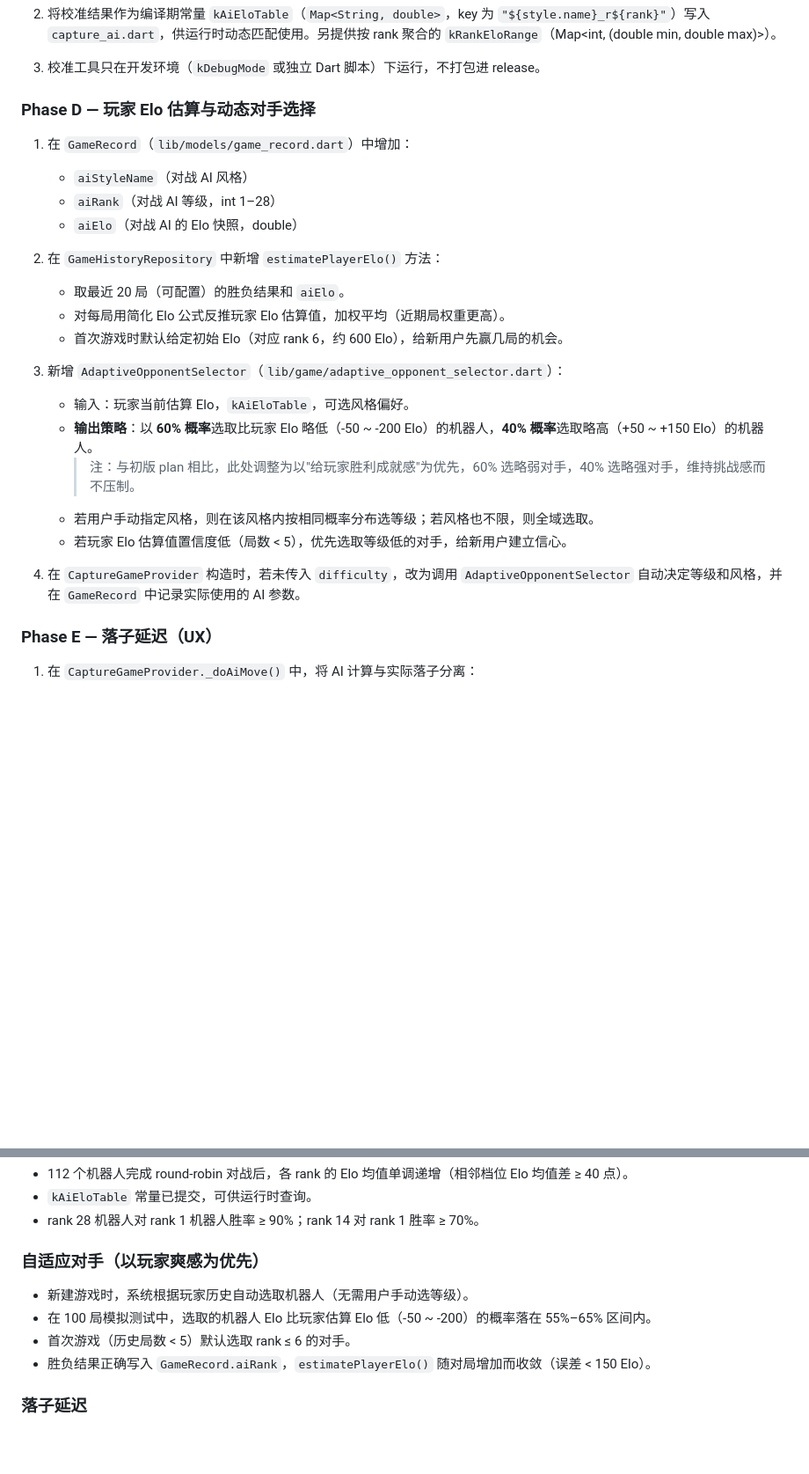
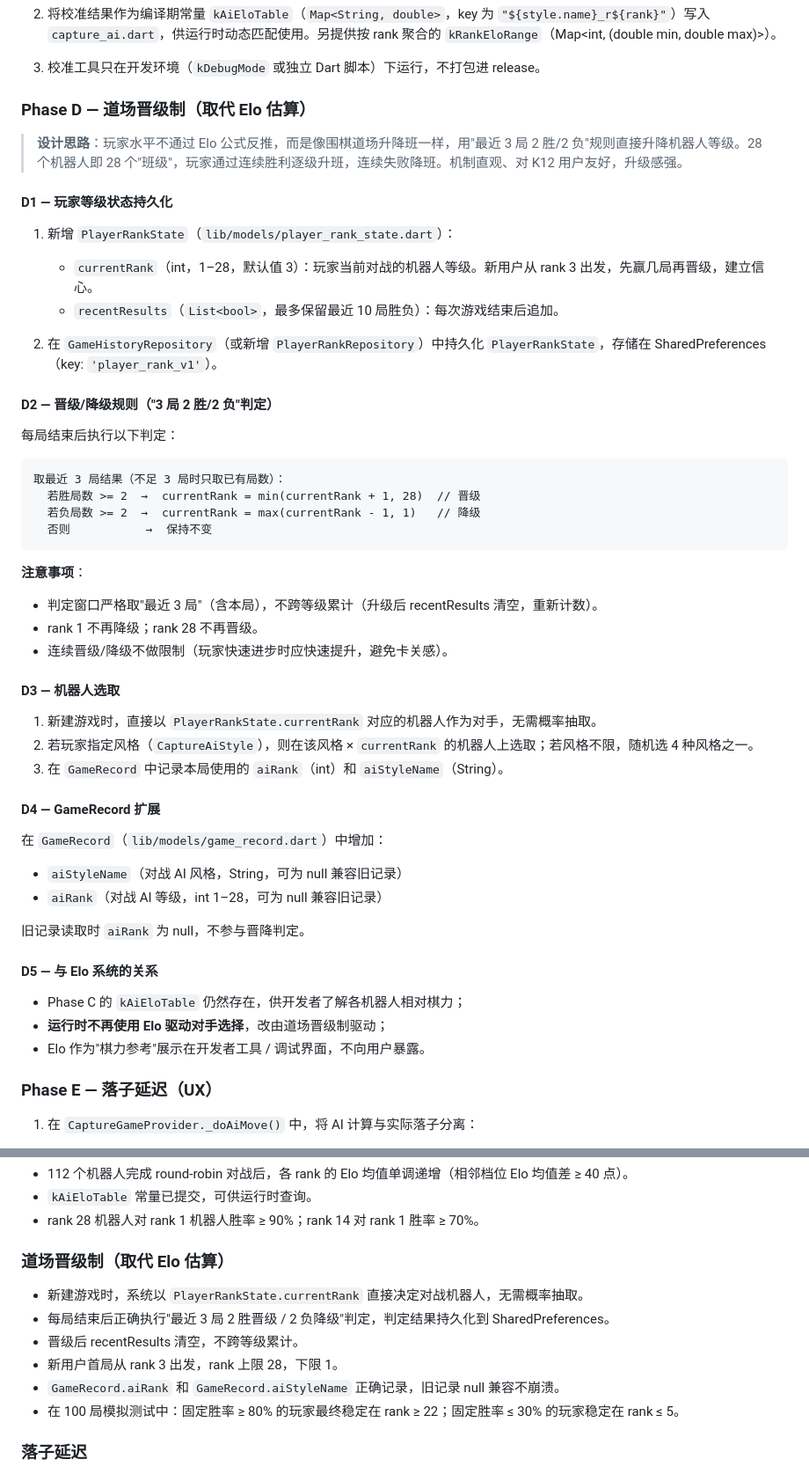
Before and after one commit to crazygo/go-puzzle, a Markdown page: docs/plans/2026-04-29-17-38-ai-level-calibration-adaptive-opponent.md, 2 parts joined by grey strips. Shown at 88% size. GitHub-like rendering; blank space fills up the shorter version.

Commit message:
docs: refine AI rank system plan — dojo ladder replaces Elo estimation, 28-rank blunder decay
Agent-Logs-Url: https://github.com/crazygo/go-puzzle/sessions/aa6ad17a-5bd8-4ddc-85a1-7846ac18e36e

Co-authored-by: crazygo <9395888+crazygo@users.noreply.github.com>

````diff
--- a/docs/plans/2026-04-29-17-38-ai-level-calibration-adaptive-opponent.md
+++ b/docs/plans/2026-04-29-17-38-ai-level-calibration-adaptive-opponent.md
@@ -165,26 +165,53 @@ blunderRate(level) = 0.0                                  for level >= 9
 
 3. 校准工具只在开发环境（`kDebugMode` 或独立 Dart 脚本）下运行，不打包进 release。
 
-### Phase D — 玩家 Elo 估算与动态对手选择
+### Phase D — 道场晋级制（取代 Elo 估算）
 
-1. 在 `GameRecord`（`lib/models/game_record.dart`）中增加：
-   - `aiStyleName`（对战 AI 风格）
-   - `aiRank`（对战 AI 等级，int 1–28）
-   - `aiElo`（对战 AI 的 Elo 快照，double）
+> **设计思路**：玩家水平不通过 Elo 公式反推，而是像围棋道场升降班一样，用"最近 3 局 2 胜/2 负"规则直接升降机器人等级。28 个机器人即 28 个"班级"，玩家通过连续胜利逐级升班，连续失败降班。机制直观、对 K12 用户友好，升级感强。
 
-2. 在 `GameHistoryRepository` 中新增 `estimatePlayerElo()` 方法：
-   - 取最近 20 局（可配置）的胜负结果和 `aiElo`。
-   - 对每局用简化 Elo 公式反推玩家 Elo 估算值，加权平均（近期局权重更高）。
-   - 首次游戏时默认给定初始 Elo（对应 rank 6，约 600 Elo），给新用户先赢几局的机会。
+#### D1 — 玩家等级状态持久化
 
-3. 新增 `AdaptiveOpponentSelector`（`lib/game/adaptive_opponent_selector.dart`）：
-   - 输入：玩家当前估算 Elo，`kAiEloTable`，可选风格偏好。
-   - **输出策略**：以 **60% 概率**选取比玩家 Elo 略低（-50 ~ -200 Elo）的机器人，**40% 概率**选取略高（+50 ~ +150 Elo）的机器人。
-     > 注：与初版 plan 相比，此处调整为以"给玩家胜利成就感"为优先，60% 选略弱对手，40% 选略强对手，维持挑战感而不压制。
-   - 若用户手动指定风格，则在该风格内按相同概率分布选等级；若风格也不限，则全域选取。
-   - 若玩家 Elo 估算值置信度低（局数 < 5），优先选取等级低的对手，给新用户建立信心。
+1. 新增 `PlayerRankState`（`lib/models/player_rank_state.dart`）：
+   - `currentRank`（int，1–28，默认值 3）：玩家当前对战的机器人等级。新用户从 rank 3 出发，先赢几局再晋级，建立信心。
+   - `recentResults`（`List<bool>`，最多保留最近 10 局胜负）：每次游戏结束后追加。
 
-4. 在 `CaptureGameProvider` 构造时，若未传入 `difficulty`，改为调用 `AdaptiveOpponentSelector` 自动决定等级和风格，并在 `GameRecord` 中记录实际使用的 AI 参数。
+2. 在 `GameHistoryRepository`（或新增 `PlayerRankRepository`）中持久化 `PlayerRankState`，存储在 SharedPreferences（key: `'player_rank_v1'`）。
+
+#### D2 — 晋级/降级规则（"3 局 2 胜/2 负"判定）
+
+每局结束后执行以下判定：
+
+```
+取最近 3 局结果（不足 3 局时只取已有局数）：
+  若胜局数 >= 2  →  currentRank = min(currentRank + 1, 28)  // 晋级
+  若负局数 >= 2  →  currentRank = max(currentRank - 1, 1)   // 降级
+  否则           →  保持不变
+```
+
+**注意事项**：
+- 判定窗口严格取"最近 3 局"（含本局），不跨等级累计（升级后 recentResults 清空，重新计数）。
+- rank 1 不再降级；rank 28 不再晋级。
+- 连续晋级/降级不做限制（玩家快速进步时应快速提升，避免卡关感）。
+
+#### D3 — 机器人选取
+
+1. 新建游戏时，直接以 `PlayerRankState.currentRank` 对应的机器人作为对手，无需概率抽取。
+2. 若玩家指定风格（`CaptureAiStyle`），则在该风格 × `currentRank` 的机器人上选取；若风格不限，随机选 4 种风格之一。
+3. 在 `GameRecord` 中记录本局使用的 `aiRank`（int）和 `aiStyleName`（String）。
+
+#### D4 — GameRecord 扩展
+
+在 `GameRecord`（`lib/models/game_record.dart`）中增加：
+- `aiStyleName`（对战 AI 风格，String，可为 null 兼容旧记录）
+- `aiRank`（对战 AI 等级，int 1–28，可为 null 兼容旧记录）
+
+旧记录读取时 `aiRank` 为 null，不参与晋降判定。
+
+#### D5 — 与 Elo 系统的关系
+
+- Phase C 的 `kAiEloTable` 仍然存在，供开发者了解各机器人相对棋力；
+- **运行时不再使用 Elo 驱动对手选择**，改由道场晋级制驱动；
+- Elo 作为"棋力参考"展示在开发者工具 / 调试界面，不向用户暴露。
 
 ### Phase E — 落子延迟（UX）
 
@@ -228,11 +255,13 @@ blunderRate(level) = 0.0                                  for level >= 9
 - `kAiEloTable` 常量已提交，可供运行时查询。
 - rank 28 机器人对 rank 1 机器人胜率 ≥ 90%；rank 14 对 rank 1 胜率 ≥ 70%。
 
-### 自适应对手（以玩家爽感为优先）
-- 新建游戏时，系统根据玩家历史自动选取机器人（无需用户手动选等级）。
-- 在 100 局模拟测试中，选取的机器人 Elo 比玩家估算 Elo 低（-50 ~ -200）的概率落在 55%–65% 区间内。
-- 首次游戏（历史局数 < 5）默认选取 rank ≤ 6 的对手。
-- 胜负结果正确写入 `GameRecord.aiRank`，`estimatePlayerElo()` 随对局增加而收敛（误差 < 150 Elo）。
+### 道场晋级制（取代 Elo 估算）
+- 新建游戏时，系统以 `PlayerRankState.currentRank` 直接决定对战机器人，无需概率抽取。
+- 每局结束后正确执行"最近 3 局 2 胜晋级 / 2 负降级"判定，判定结果持久化到 SharedPreferences。
+- 晋级后 recentResults 清空，不跨等级累计。
+- 新用户首局从 rank 3 出发，rank 上限 28，下限 1。
+- `GameRecord.aiRank` 和 `GameRecord.aiStyleName` 正确记录，旧记录 null 兼容不崩溃。
+- 在 100 局模拟测试中：固定胜率 ≥ 80% 的玩家最终稳定在 rank ≥ 22；固定胜率 ≤ 30% 的玩家稳定在 rank ≤ 5。
 
 ### 落子延迟
 - AI 落子等待时间在 `[minMoveDelay, maxMoveDelay]` 区间内（800 ms–2500 ms）。
````
